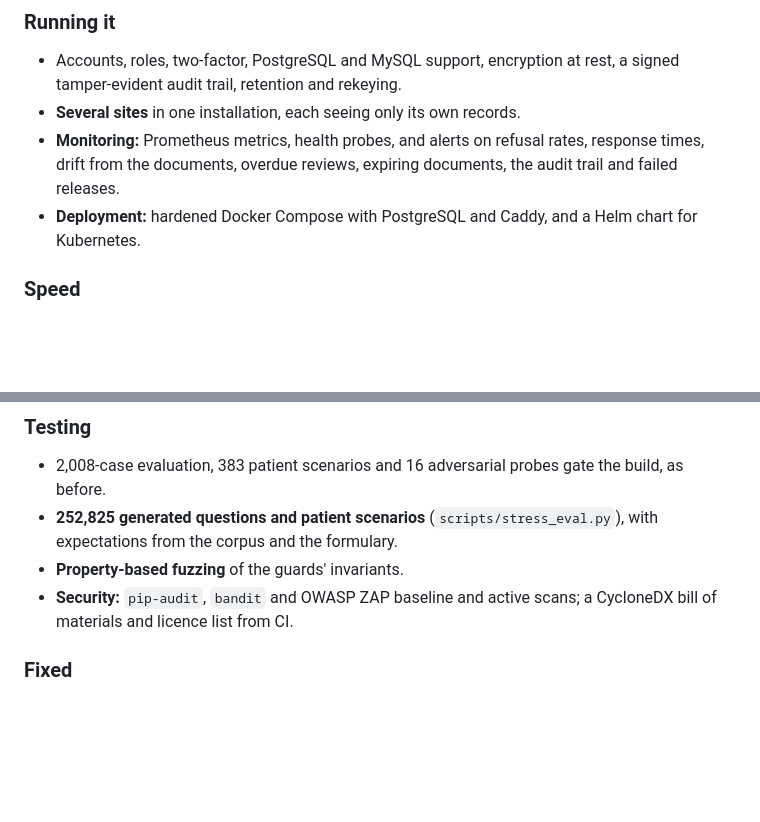
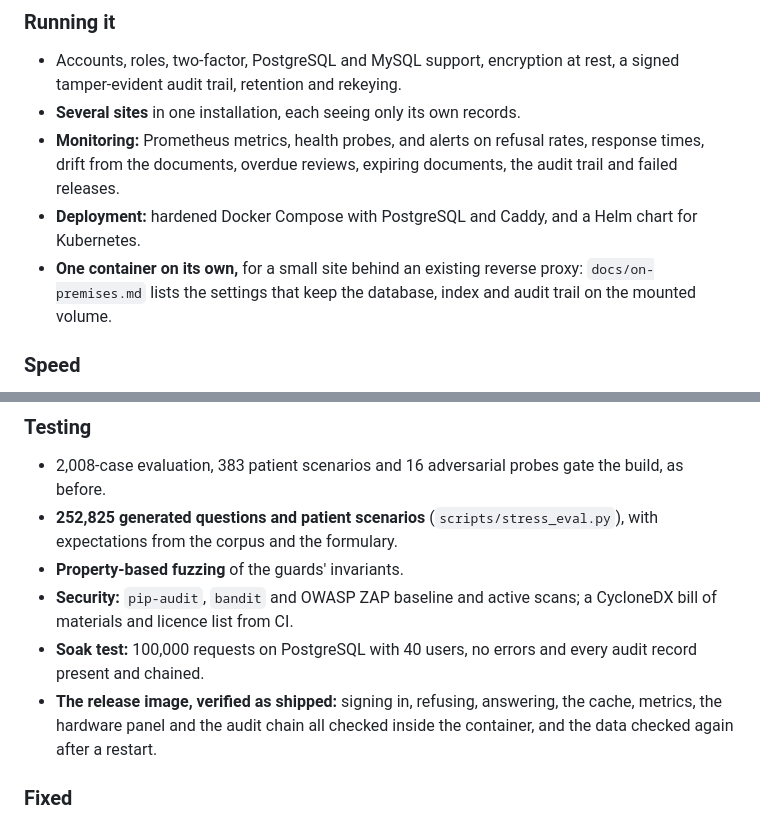
Before and after one commit to sumitgundawar/GroundCheck, a Markdown page: CHANGELOG.md, 2 parts joined by grey strips. Rendered like a GitHub page; blank space fills up the shorter version.

Commit message:
Note the soak test, the image verification and the single-container install

```diff
--- a/CHANGELOG.md
+++ b/CHANGELOG.md
@@ -63,6 +63,9 @@ hospital can run. Everything below is in this branch and not yet merged.
   documents, the audit trail and failed releases.
 - **Deployment:** hardened Docker Compose with PostgreSQL and Caddy, and a
   Helm chart for Kubernetes.
+- **One container on its own,** for a small site behind an existing reverse
+  proxy: `docs/on-premises.md` lists the settings that keep the database,
+  index and audit trail on the mounted volume.
 
 ### Speed
 
@@ -89,6 +92,11 @@ hospital can run. Everything below is in this branch and not yet merged.
 - **Property-based fuzzing** of the guards' invariants.
 - **Security:** `pip-audit`, `bandit` and OWASP ZAP baseline and active scans;
   a CycloneDX bill of materials and licence list from CI.
+- **Soak test:** 100,000 requests on PostgreSQL with 40 users, no errors and
+  every audit record present and chained.
+- **The release image, verified as shipped:** signing in, refusing, answering,
+  the cache, metrics, the hardware panel and the audit chain all checked
+  inside the container, and the data checked again after a restart.
 
 ### Fixed
 
```
